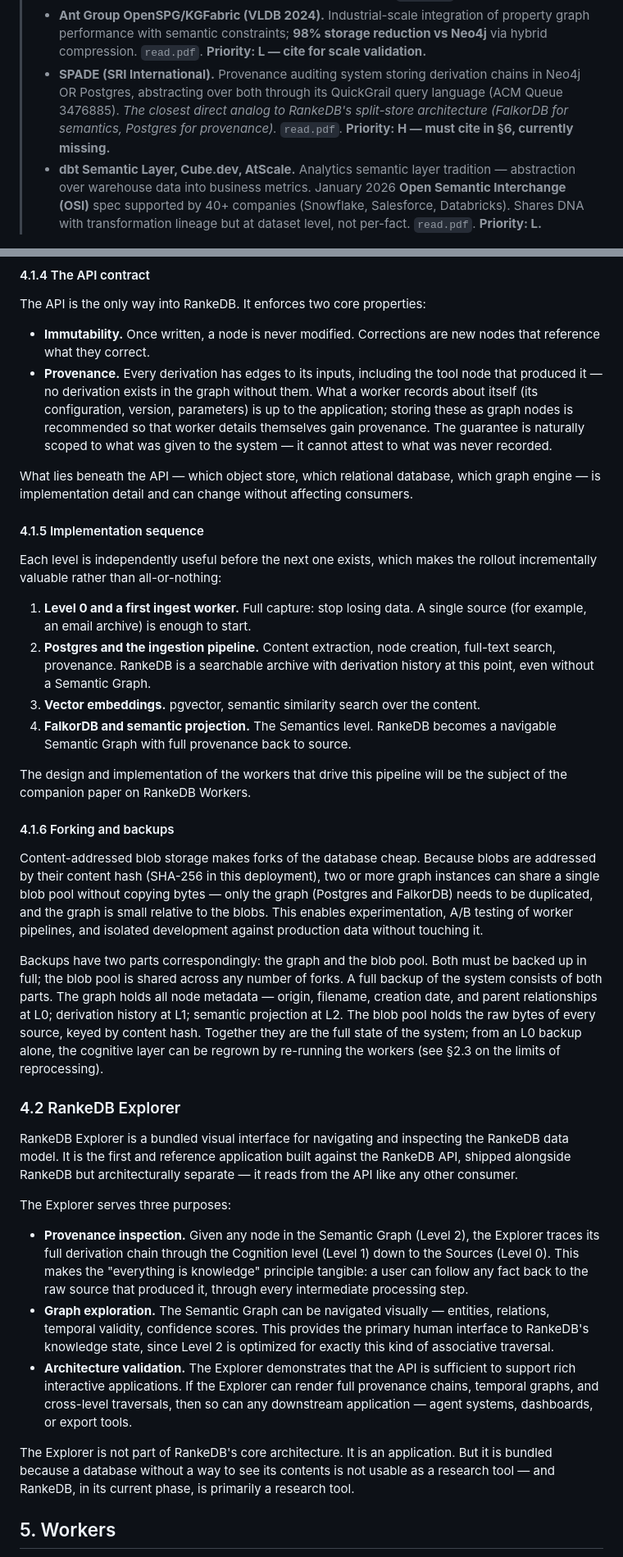
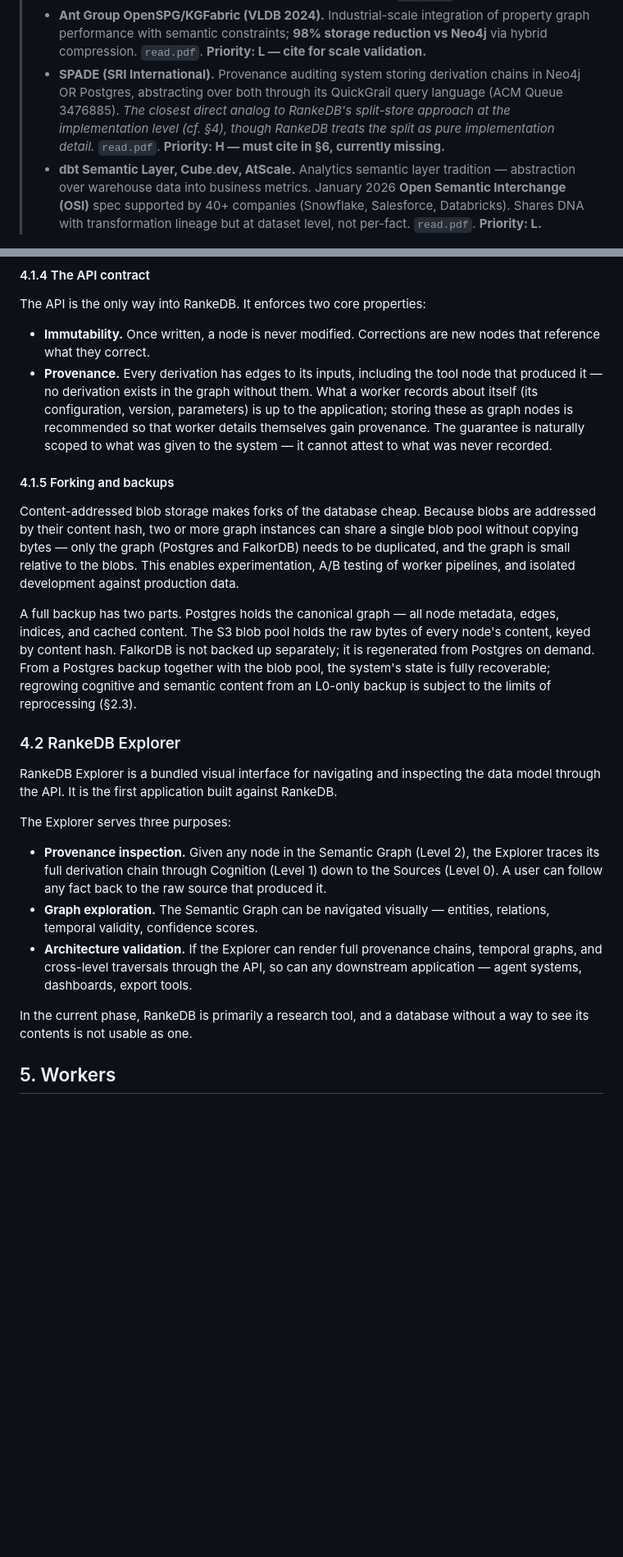
Before and after one commit to flocko-motion/atlas, a Markdown page: papers/01-rankedb/rankedb.md, 2 parts joined by grey strips. Shown at 82% size. GitHub-like rendering; blank space fills up the shorter version.

```diff
--- a/papers/01-rankedb/rankedb.md
+++ b/papers/01-rankedb/rankedb.md
@@ -276,7 +276,7 @@ Removal is possible only as an administrative operation, treated as a fork of th
 > - **Enterprise Knowledge consultancy (2024-2025). "Graph Analytics in the Semantic Layer: An Architectural Framework for Knowledge Intelligence."** Documents a "three-graph architecture": metadata graphs (lineage, ownership) / knowledge graphs (ontology-backed entities) / analytics graphs (pattern detection). *Key distinction: operates three graph types in parallel, whereas RankeDB arranges three layers sequentially.* `read.pdf`. **Priority: M.**
 > - **IntuitionLabs (2025) biotech/pharma KG pattern.** Data lake → semantic integration (graph DB) → service layer. Closer to RankeDB's sequential flow. `read.pdf`. **Priority: L.**
 > - **Ant Group OpenSPG/KGFabric (VLDB 2024).** Industrial-scale integration of property graph performance with semantic constraints; **98% storage reduction vs Neo4j** via hybrid compression. `read.pdf`. **Priority: L — cite for scale validation.**
-> - **SPADE (SRI International).** Provenance auditing system storing derivation chains in Neo4j OR Postgres, abstracting over both through its QuickGrail query language (ACM Queue 3476885). *The closest direct analog to RankeDB's split-store architecture (FalkorDB for semantics, Postgres for provenance).* `read.pdf`. **Priority: H — must cite in §6, currently missing.**
+> - **SPADE (SRI International).** Provenance auditing system storing derivation chains in Neo4j OR Postgres, abstracting over both through its QuickGrail query language (ACM Queue 3476885). *The closest direct analog to RankeDB's split-store approach at the implementation level (cf. §4), though RankeDB treats the split as pure implementation detail.* `read.pdf`. **Priority: H — must cite in §6, currently missing.**
 > - **dbt Semantic Layer, Cube.dev, AtScale.** Analytics semantic layer tradition — abstraction over warehouse data into business metrics. January 2026 **Open Semantic Interchange (OSI)** spec supported by 40+ companies (Snowflake, Salesforce, Databricks). Shares DNA with transformation lineage but at dataset level, not per-fact. `read.pdf`. **Priority: L.**
 
 ### 3.1 Nodes
@@ -521,46 +516,30 @@ The API is the only way into RankeDB. It enforces two core properties:
 - **Immutability.** Once written, a node is never modified. Corrections are new nodes that reference what they correct.
 - **Provenance.** Every derivation has edges to its inputs, including the tool node that produced it — no derivation exists in the graph without them. What a worker records about itself (its configuration, version, parameters) is up to the application; storing these as graph nodes is recommended so that worker details themselves gain provenance. The guarantee is naturally scoped to what was given to the system — it cannot attest to what was never recorded.
 
-What lies beneath the API — which object store, which relational database, which graph engine — is implementation detail and can change without affecting consumers.
-
-#### 4.1.5 Implementation sequence
-
-Each level is independently useful before the next one exists, which makes the rollout incrementally valuable rather than all-or-nothing:
-
-1. **Level 0 and a first ingest worker.** Full capture: stop losing data. A single source (for example, an email archive) is enough to start.
-2. **Postgres and the ingestion pipeline.** Content extraction, node creation, full-text search, provenance. RankeDB is a searchable archive with derivation history at this point, even without a Semantic Graph.
-3. **Vector embeddings.** pgvector, semantic similarity search over the content.
-4. **FalkorDB and semantic projection.** The Semantics level. RankeDB becomes a navigable Semantic Graph with full provenance back to source.
-
-The design and implementation of the workers that drive this pipeline will be the subject of the companion paper on RankeDB Workers.
-
-#### 4.1.6 Forking and backups
+#### 4.1.5 Forking and backups
 
 Content-addressed blob storage makes forks of the database cheap.
-Because blobs are addressed by their content hash (SHA-256 in this deployment), two or more graph instances can share a single blob pool without copying bytes — only the graph (Postgres and FalkorDB) needs to be duplicated, and the graph is small relative to the blobs.
-This enables experimentation, A/B testing of worker pipelines, and isolated development against production data without touching it.
+Because blobs are addressed by their content hash, two or more graph instances can share a single blob pool without copying bytes — only the graph (Postgres and FalkorDB) needs to be duplicated, and the graph is small relative to the blobs.
+This enables experimentation, A/B testing of worker pipelines, and isolated development against production data.
 
-Backups have two parts correspondingly: the graph and the blob pool.
-Both must be backed up in full; the blob pool is shared across any number of forks.
-A full backup of the system consists of both parts.
-The graph holds all node metadata — origin, filename, creation date, and parent relationships at L0; derivation history at L1; semantic projection at L2.
-The blob pool holds the raw bytes of every source, keyed by content hash.
-Together they are the full state of the system; from an L0 backup alone, the cognitive layer can be regrown by re-running the workers (see §2.3 on the limits of reprocessing).
+A full backup has two parts.
+Postgres holds the canonical graph — all node metadata, edges, indices, and cached content.
+The S3 blob pool holds the raw bytes of every node's content, keyed by content hash.
+FalkorDB is not backed up separately; it is regenerated from Postgres on demand.
+From a Postgres backup together with the blob pool, the system's state is fully recoverable; regrowing cognitive and semantic content from an L0-only backup is subject to the limits of reprocessing (§2.3).
 
 ### 4.2 RankeDB Explorer
 
-RankeDB Explorer is a bundled visual interface for navigating and inspecting the RankeDB data model.
-It is the first and reference application built against the RankeDB API, shipped alongside RankeDB but architecturally separate — it reads from the API like any other consumer.
+RankeDB Explorer is a bundled visual interface for navigating and inspecting the data model through the API.
+It is the first application built against RankeDB.
 
 The Explorer serves three purposes:
 
-- **Provenance inspection.** Given any node in the Semantic Graph (Level 2), the Explorer traces its full derivation chain through the Cognition level (Level 1) down to the Sources (Level 0). This makes the "everything is knowledge" principle tangible: a user can follow any fact back to the raw source that produced it, through every intermediate processing step.
-- **Graph exploration.** The Semantic Graph can be navigated visually — entities, relations, temporal validity, confidence scores. This provides the primary human interface to RankeDB's knowledge state, since Level 2 is optimized for exactly this kind of associative traversal.
-- **Architecture validation.** The Explorer demonstrates that the API is sufficient to support rich interactive applications. If the Explorer can render full provenance chains, temporal graphs, and cross-level traversals, then so can any downstream application — agent systems, dashboards, or export tools.
+- **Provenance inspection.** Given any node in the Semantic Graph (Level 2), the Explorer traces its full derivation chain through Cognition (Level 1) down to the Sources (Level 0). A user can follow any fact back to the raw source that produced it.
+- **Graph exploration.** The Semantic Graph can be navigated visually — entities, relations, temporal validity, confidence scores.
+- **Architecture validation.** If the Explorer can render full provenance chains, temporal graphs, and cross-level traversals through the API, so can any downstream application — agent systems, dashboards, export tools.
 
-The Explorer is not part of RankeDB's core architecture.
-It is an application.
-But it is bundled because a database without a way to see its contents is not usable as a research tool — and RankeDB, in its current phase, is primarily a research tool.
+In the current phase, RankeDB is primarily a research tool, and a database without a way to see its contents is not usable as one.
 
 ## 5. Workers
 
```
Also changed, not shown: other parts of papers/01-rankedb/rankedb.md (+32 -37 lines).
